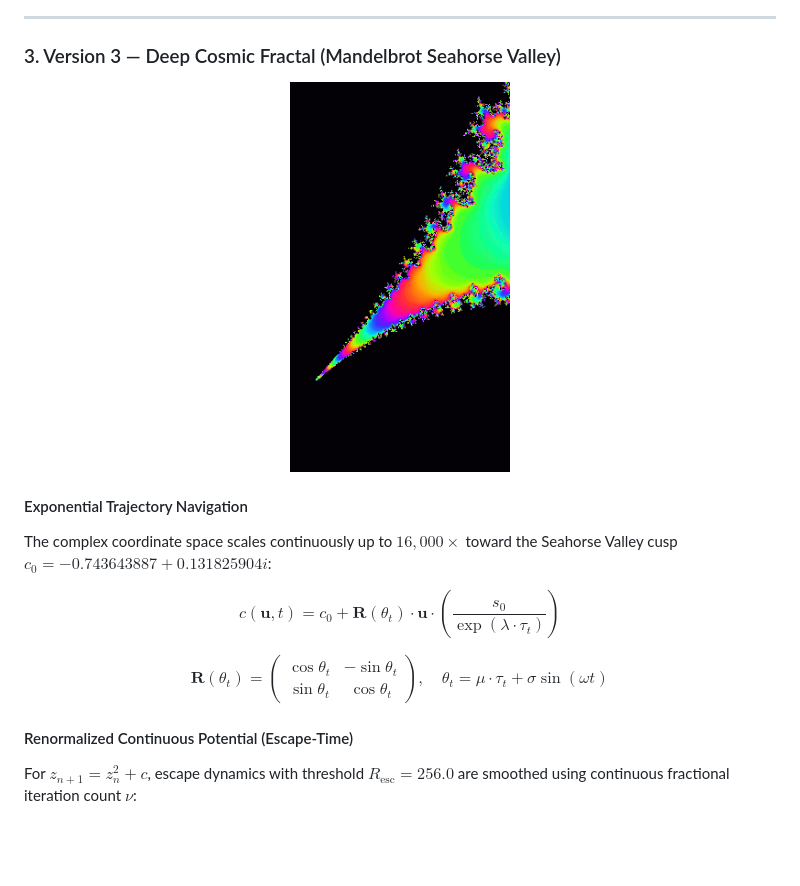
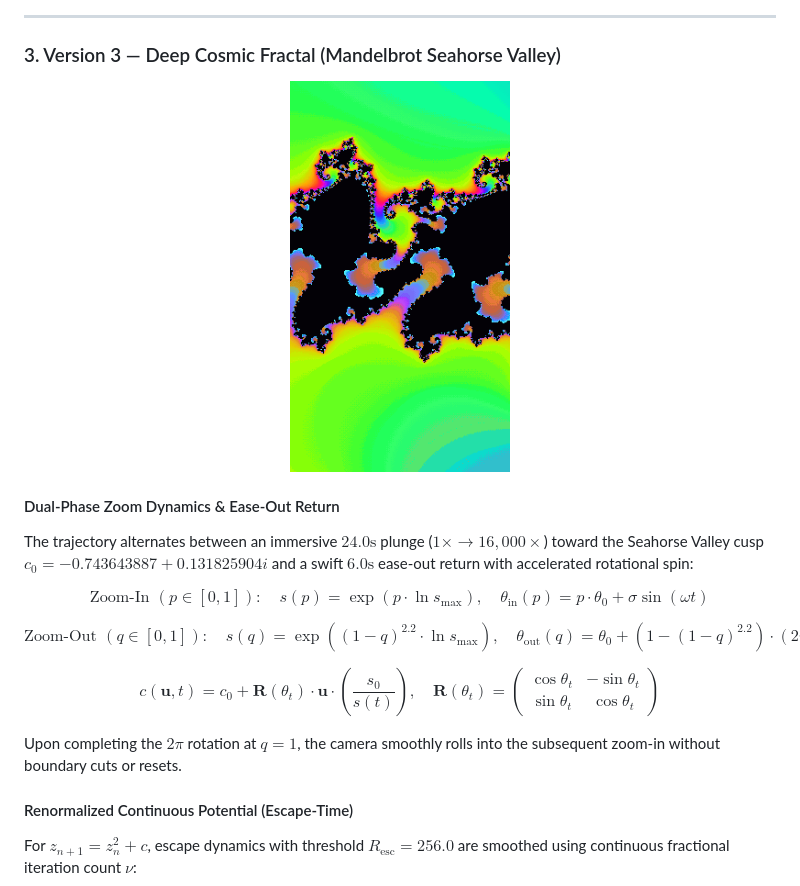
Before and after one commit to tekk/valinfinite, a Markdown page: README.md, the part around the change. Drawn GitHub-style; pictures changed too: screenshots/v3_mobile.gif; blank space fills up the shorter version.

Commit message:
feat(v3): Add faster ease-out zoom-out with rotation and continuous cycling

```diff
--- a/README.md
+++ b/README.md
@@ -73,12 +73,16 @@ $$I_{\text{glow}}(\mathbf{uv}) = \operatorname{tex}_{\text{LOD}}(\mathbf{uv}, \l
   <img src="screenshots/v3_mobile.gif" alt="Version 3 Mobile Preview" width="220">
 </div>
 
-#### Exponential Trajectory Navigation
-The complex coordinate space scales continuously up to $16{,}000\times$ toward the Seahorse Valley cusp $c_0 = -0.743643887 + 0.131825904i$:
+#### Dual-Phase Zoom Dynamics & Ease-Out Return
+The trajectory alternates between an immersive $24.0\text{s}$ plunge ($1\times \to 16{,}000\times$) toward the Seahorse Valley cusp $c_0 = -0.743643887 + 0.131825904i$ and a swift $6.0\text{s}$ ease-out return with accelerated rotational spin:
 
-$$c(\mathbf{u}, t) = c_0 + \mathbf{R}(\theta_t) \cdot \mathbf{u} \cdot \left(\frac{s_0}{\exp(\lambda \cdot \tau_t)}\right)$$
+$$\text{Zoom-In } (p \in [0, 1]): \quad s(p) = \exp(p \cdot \ln s_{\max}), \quad \theta_{\text{in}}(p) = p \cdot \theta_0 + \sigma \sin(\omega t)$$
 
-$$\mathbf{R}(\theta_t) = \begin{pmatrix} \cos \theta_t & -\sin \theta_t \\ \sin \theta_t & \cos \theta_t \end{pmatrix}, \quad \theta_t = \mu \cdot \tau_t + \sigma \sin(\omega t)$$
+$$\text{Zoom-Out } (q \in [0, 1]): \quad s(q) = \exp\left((1 - q)^{2.2} \cdot \ln s_{\max}\right), \quad \theta_{\text{out}}(q) = \theta_0 + (1 - (1-q)^{2.2}) \cdot (2\pi - \theta_0) + \sigma \sin(\omega t)$$
+
+$$c(\mathbf{u}, t) = c_0 + \mathbf{R}(\theta_t) \cdot \mathbf{u} \cdot \left(\frac{s_0}{s(t)}\right), \quad \mathbf{R}(\theta_t) = \begin{pmatrix} \cos \theta_t & -\sin \theta_t \\ \sin \theta_t & \cos \theta_t \end{pmatrix}$$
+
+Upon completing the $2\pi$ rotation at $q = 1$, the camera smoothly rolls into the subsequent zoom-in without boundary cuts or resets.
 
 #### Renormalized Continuous Potential (Escape-Time)
 For $z_{n+1} = z_n^2 + c$, escape dynamics with threshold $R_{\text{esc}} = 256.0$ are smoothed using continuous fractional iteration count $\nu$:
```
Also changed, not shown: v3/pkg/README.md (added, +44 -0 lines), 2 other files.
